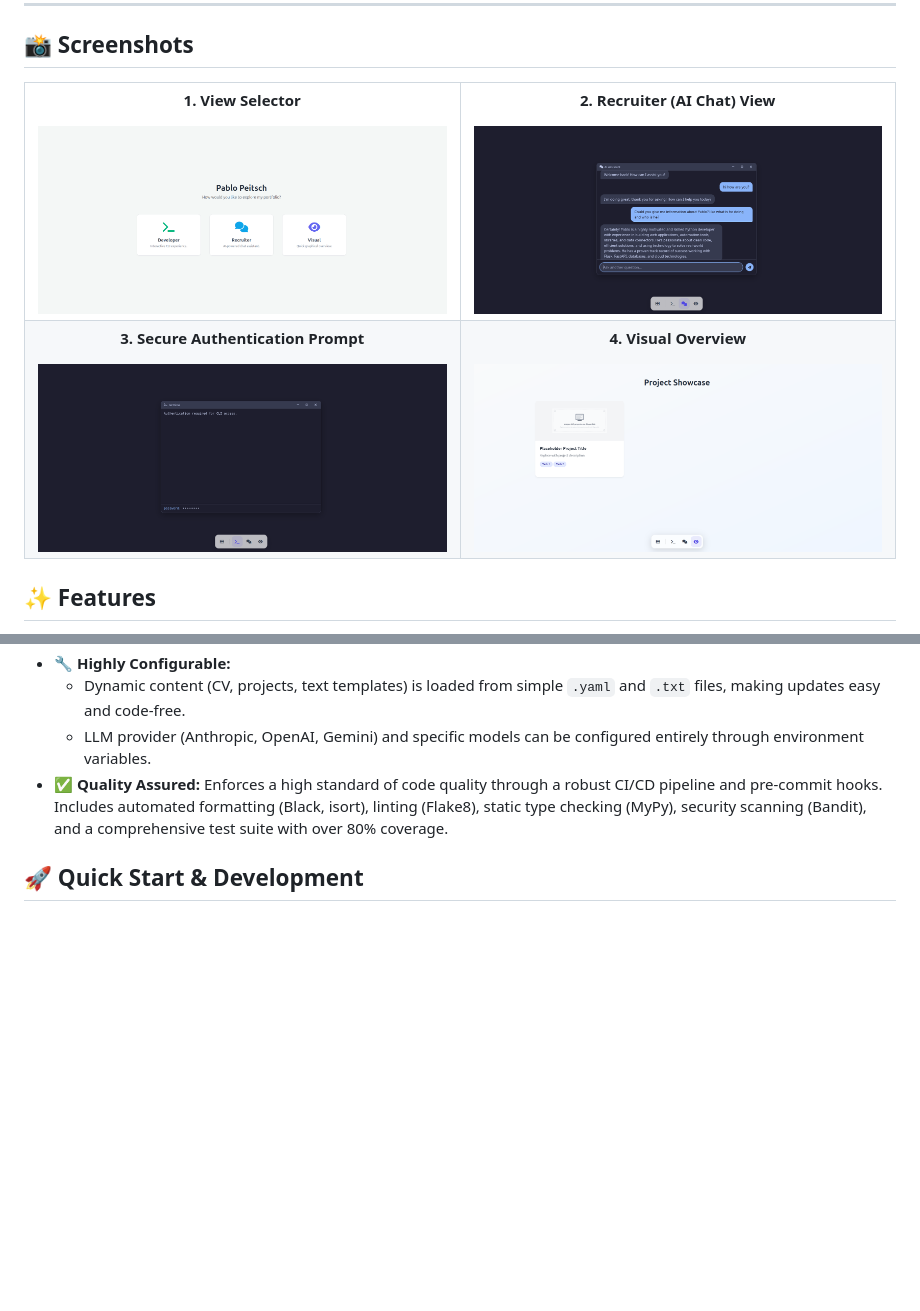
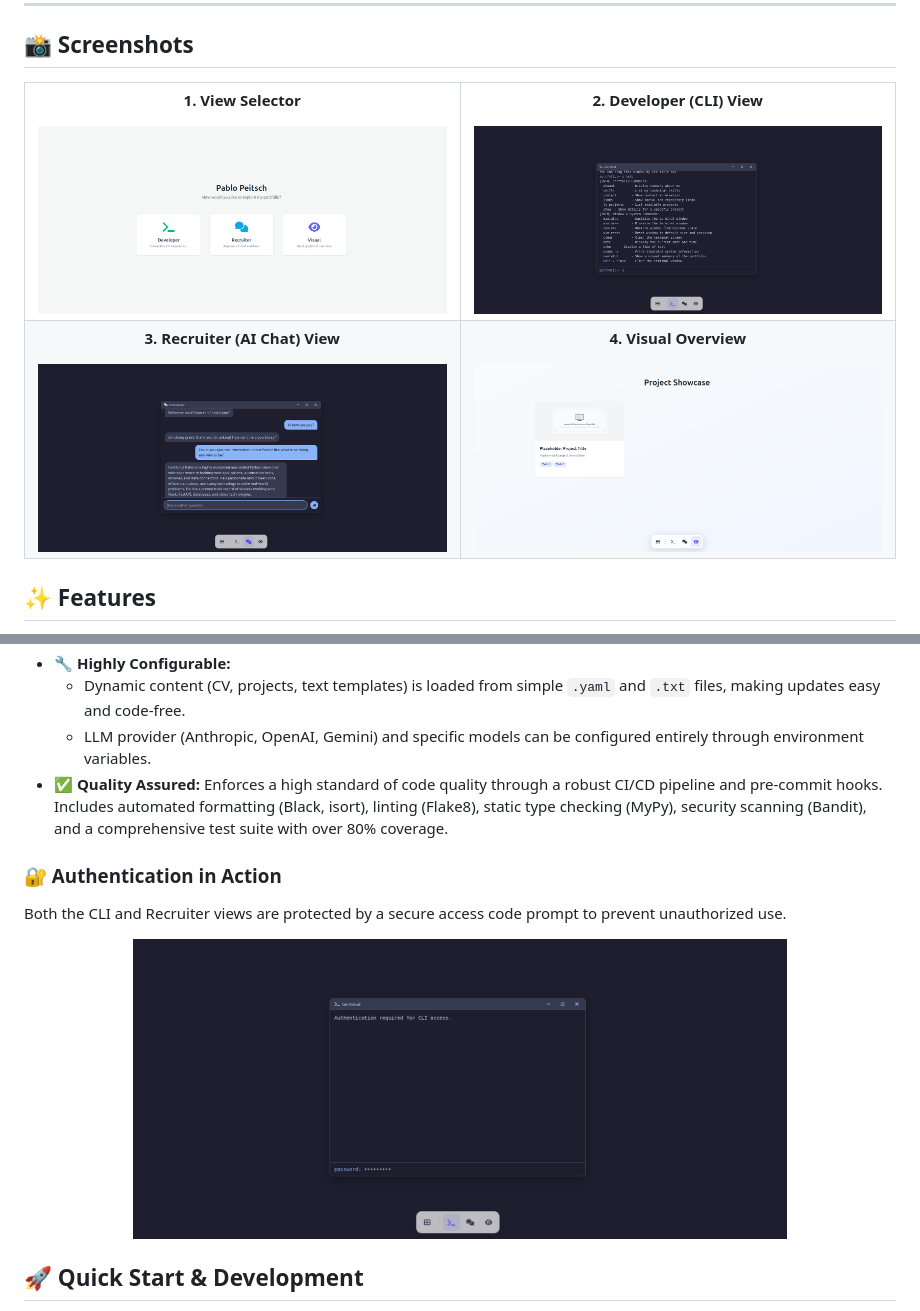
Before and after one commit to PPeitsch/porfolio, a Markdown page: README.md, 2 parts joined by grey strips. Rendered like a GitHub page; blank space fills up the shorter version.

Commit message:
docs: add LICENSE file and overhaul README presentation
This commit enhances the project's documentation and formalizes its
licensing to improve clarity, professionalism, and usability for visitors
and contributors.

Key changes:
1.  **Added `LICENSE` File**: The official MIT License text has been added
    to a `LICENSE` file in the project root.

2.  **Overhauled `README.md`**:
    -   **Screenshot Gallery**: The screenshot presentation has been redesigned.
        A 2x2 grid now showcases the four main user views, while a fifth
        screenshot demonstrating the secure authentication feature has been
        added in a new, dedicated section for better context.
    -   **Content Review**: All sections have been reviewed and updated to
        accurately reflect the project's current state, including the
        `app-layout` structure and configurability.

```diff
--- a/README.md
+++ b/README.md
@@ -25,14 +25,14 @@ An interactive, multi-view portfolio website built with Python, Flask, and vanil
       <img src="docs/images/selector-view.png" alt="Screenshot of the initial view selector page" width="100%">
     </td>
     <td width="50%" align="center">
-      <p><strong>2. Recruiter (AI Chat) View</strong></p>
-      <img src="docs/images/recruiter-view.png" alt="Screenshot of the AI-powered chat assistant" width="100%">
+      <p><strong>2. Developer (CLI) View</strong></p>
+      <img src="docs/images/cli-view.png" alt="Screenshot of the interactive terminal view" width="100%">
     </td>
   </tr>
   <tr>
     <td width="50%" align="center">
-      <p><strong>3. Secure Authentication Prompt</strong></p>
-      <img src="docs/images/cli-auth-view.png" alt="Screenshot of the secure authentication prompt for the CLI" width="100%">
+      <p><strong>3. Recruiter (AI Chat) View</strong></p>
+      <img src="docs/images/recruiter-view.png" alt="Screenshot of the AI-powered chat assistant" width="100%">
     </td>
     <td width="50%" align="center">
       <p><strong>4. Visual Overview</strong></p>
@@ -54,6 +54,13 @@ An interactive, multi-view portfolio website built with Python, Flask, and vanil
     *   Dynamic content (CV, projects, text templates) is loaded from simple `.yaml` and `.txt` files, making updates easy and code-free.
     *   LLM provider (Anthropic, OpenAI, Gemini) and specific models can be configured entirely through environment variables.
 *   **✅ Quality Assured:** Enforces a high standard of code quality through a robust CI/CD pipeline and pre-commit hooks. Includes automated formatting (Black, isort), linting (Flake8), static type checking (MyPy), security scanning (Bandit), and a comprehensive test suite with over 80% coverage.
+
+### 🔐 Authentication in Action
+Both the CLI and Recruiter views are protected by a secure access code prompt to prevent unauthorized use.
+
+<p align="center">
+  <img src="docs/images/cli-auth-view.png" alt="Secure authentication prompt for the CLI" width="75%">
+</p>
 
 ## 🚀 Quick Start & Development
 
```
